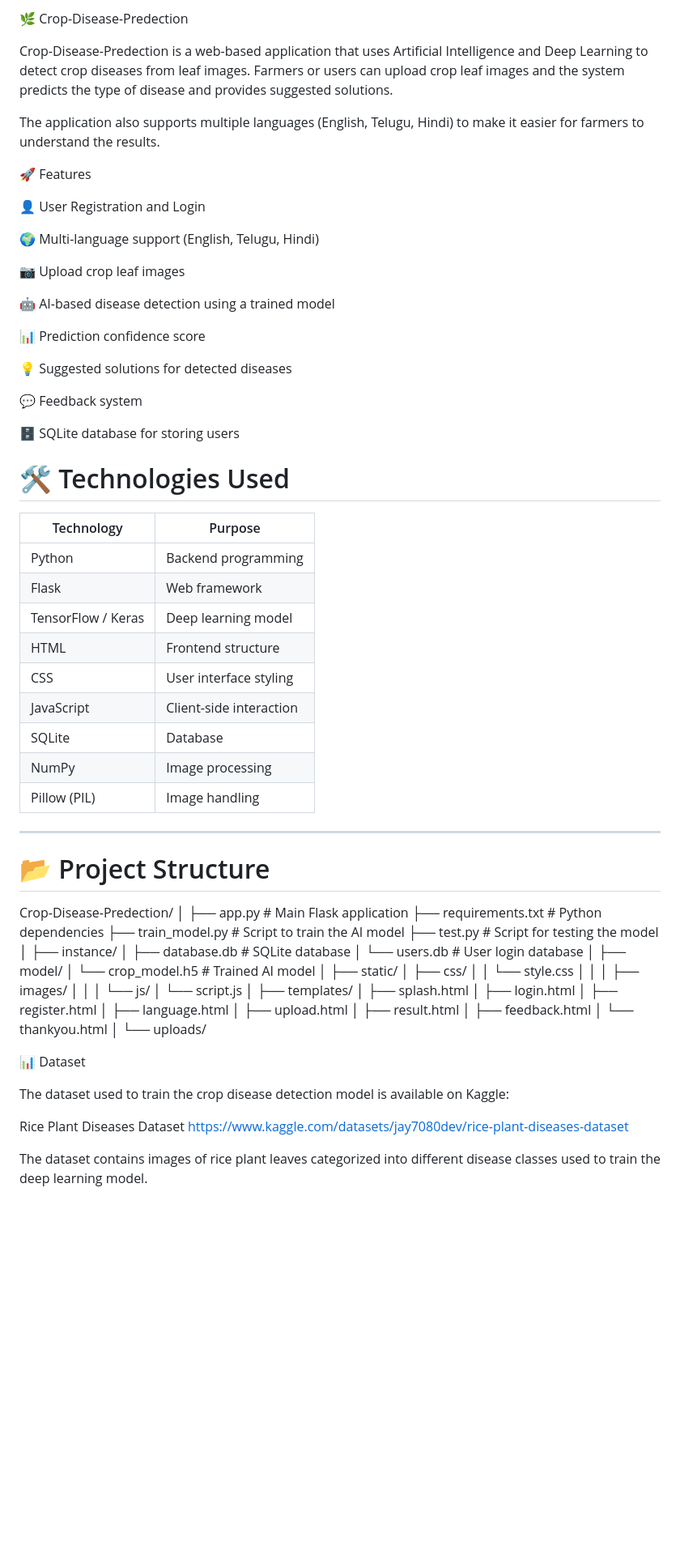
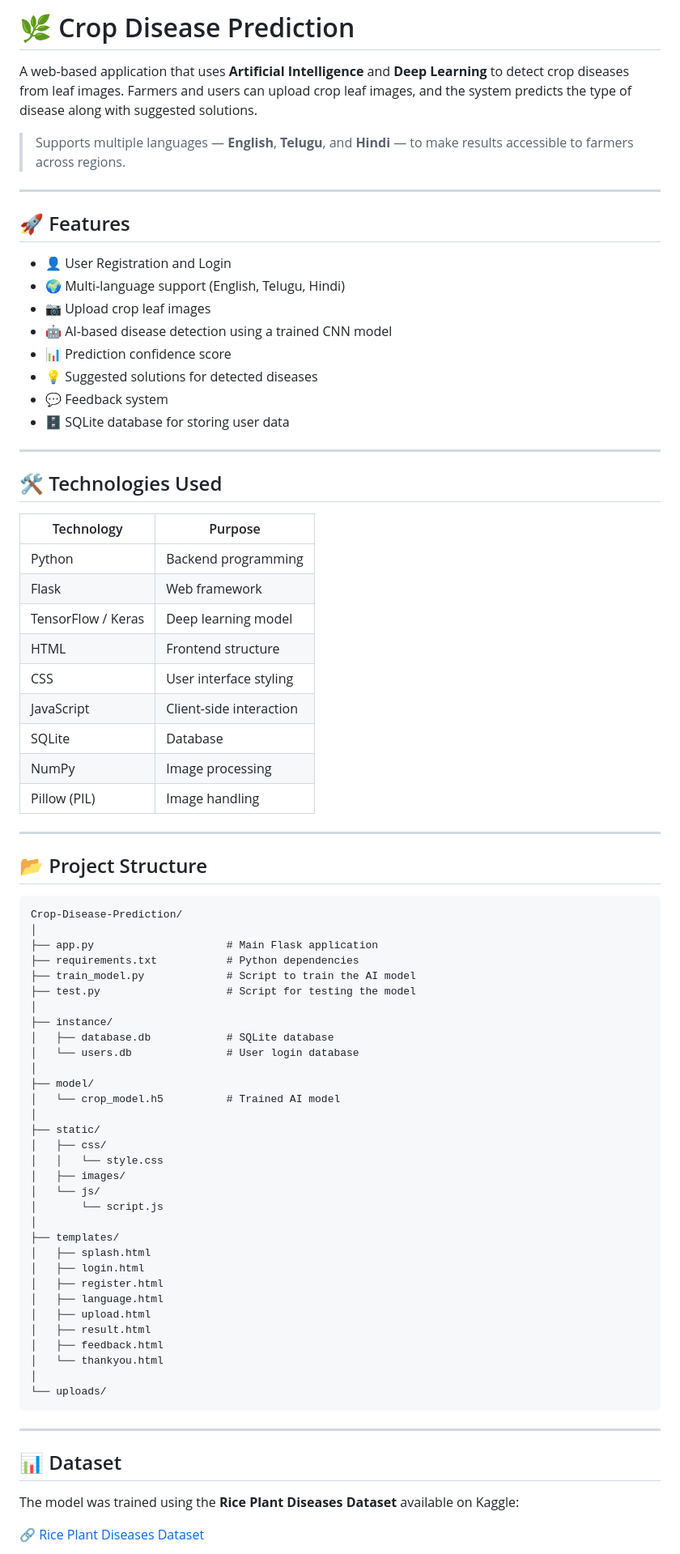
Before and after one commit to sairamesh-7/Crop-Disease-Predection, a Markdown page: README.md, the part around one of its changes. Shown at 81% size. Drawn GitHub-style; blank space fills up the shorter version.

Commit message:
README
Updated the README to correct spelling, improve clarity, and enhance formatting.

````diff
--- a/README.md
+++ b/README.md
@@ -1,46 +1,44 @@
-🌿 Crop-Disease-Predection
+# 🌿 Crop Disease Prediction
 
-Crop-Disease-Predection is a web-based application that uses Artificial Intelligence and Deep Learning to detect crop diseases from leaf images.
-Farmers or users can upload crop leaf images and the system predicts the type of disease and provides suggested solutions.
+A web-based application that uses **Artificial Intelligence** and **Deep Learning** to detect crop diseases from leaf images. Farmers and users can upload crop leaf images, and the system predicts the type of disease along with suggested solutions.
 
-The application also supports multiple languages (English, Telugu, Hindi) to make it easier for farmers to understand the results.
-
-🚀 Features
-
-👤 User Registration and Login
-
-🌍 Multi-language support (English, Telugu, Hindi)
-
-📷 Upload crop leaf images
-
-🤖 AI-based disease detection using a trained model
-
-📊 Prediction confidence score
-
-💡 Suggested solutions for detected diseases
-
-💬 Feedback system
-
-🗄 SQLite database for storing users
-
-# 🛠 Technologies Used
-
-| Technology         | Purpose                 |
-| ------------------ | ----------------------- |
-| Python             | Backend programming     |
-| Flask              | Web framework           |
-| TensorFlow / Keras | Deep learning model     |
-| HTML               | Frontend structure      |
-| CSS                | User interface styling  |
-| JavaScript         | Client-side interaction |
-| SQLite             | Database                |
-| NumPy              | Image processing        |
-| Pillow (PIL)       | Image handling          |
+> Supports multiple languages — **English**, **Telugu**, and **Hindi** — to make results accessible to farmers across regions.
 
 ---
-# 📂 Project Structure
 
-Crop-Disease-Predection/
+## 🚀 Features
+
+- 👤 User Registration and Login
+- 🌍 Multi-language support (English, Telugu, Hindi)
+- 📷 Upload crop leaf images
+- 🤖 AI-based disease detection using a trained CNN model
+- 📊 Prediction confidence score
+- 💡 Suggested solutions for detected diseases
+- 💬 Feedback system
+- 🗄️ SQLite database for storing user data
+
+---
+
+## 🛠️ Technologies Used
+
+| Technology          | Purpose                  |
+| ------------------- | ------------------------ |
+| Python              | Backend programming      |
+| Flask               | Web framework            |
+| TensorFlow / Keras  | Deep learning model      |
+| HTML                | Frontend structure       |
+| CSS                 | User interface styling   |
+| JavaScript          | Client-side interaction  |
+| SQLite              | Database                 |
+| NumPy               | Image processing         |
+| Pillow (PIL)        | Image handling           |
+
+---
+
+## 📂 Project Structure
+
+```
+Crop-Disease-Prediction/
 │
 ├── app.py                     # Main Flask application
 ├── requirements.txt           # Python dependencies
@@ -57,9 +55,7 @@ Crop-Disease-Predection/
 ├── static/
 │   ├── css/
 │   │   └── style.css
-│   │
 │   ├── images/
-│   │
 │   └── js/
 │       └── script.js
 │
@@ -74,13 +70,13 @@ Crop-Disease-Predection/
 │   └── thankyou.html
 │
 └── uploads/
+```
 
-📊 Dataset
+---
 
-The dataset used to train the crop disease detection model is available on Kaggle:
+## 📊 Dataset
 
-Rice Plant Diseases Dataset
-https://www.kaggle.com/datasets/jay7080dev/rice-plant-diseases-dataset
+The model was trained using the **Rice Plant Diseases Dataset** available on Kaggle:
 
-The dataset contains images of rice plant leaves categorized into different disease classes used to train the deep learning model.
+🔗 [Rice Plant Diseases Dataset](https://www.kaggle.com/datasets/jay7080dev/rice-plant-diseases-dataset)
 
````
Also changed, not shown: other parts of README.md (+59 -45 lines).
